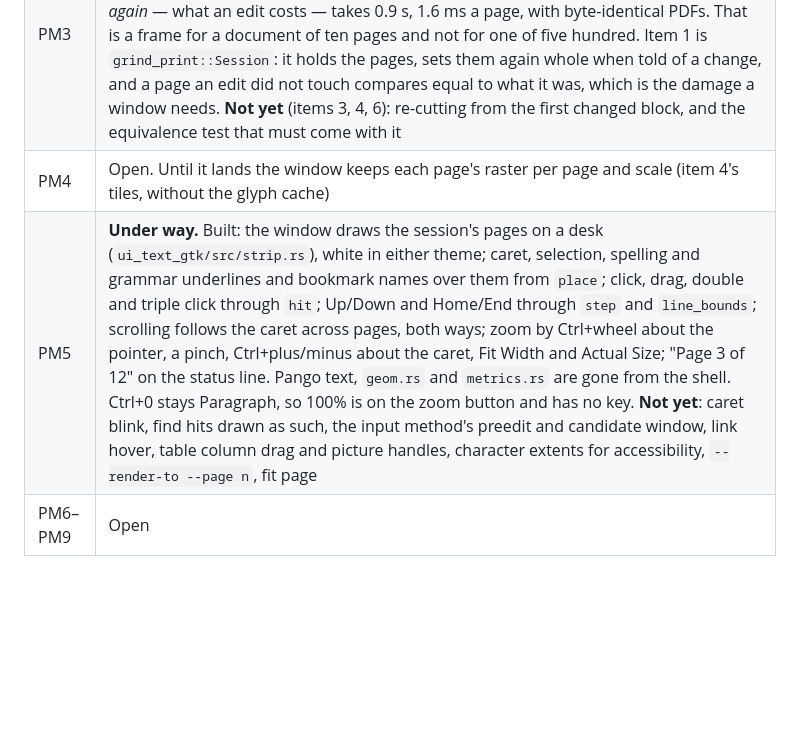
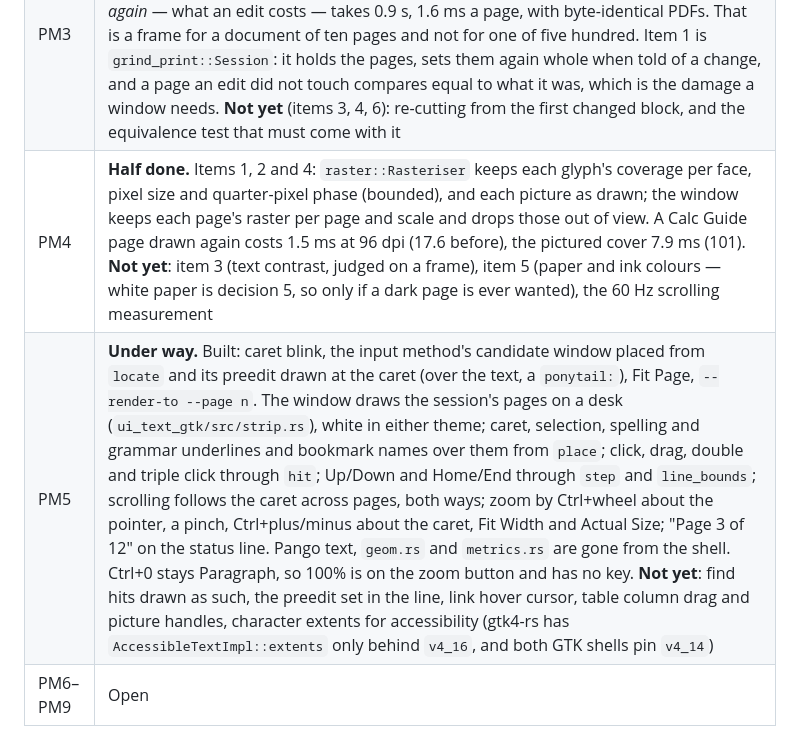
Before and after one commit to fwilhe2/grind, a Markdown page: doc/page-model.md, the part around the change. GitHub-like rendering; blank space fills up the shorter version.

Commit message:
doc/page-model.md: where PM4 and PM5 stand
Co-Authored-By: Claude Opus 5.5 <noreply@anthropic.com>

```diff
--- a/doc/page-model.md
+++ b/doc/page-model.md
@@ -129,8 +129,8 @@ boxes. Both read the same `Layout`, which is why alignment has to move into the
 | PM1 | **Done**: `grind_core::layout::wrap_set` aligns and justifies (`Setting`, `Align`, `Line::shift` and `stretch`), `grind-print` draws from it, and a caret motion through `Faces` sees the paragraph's indent, tabs and alignment. Item 3 turned out to hold already: measured over the Calc Guide's 564 pages, no drawn piece ends more than 0.005 pt from where the layout put its last caret — a piece is cut at run and line boundaries, where shaping it alone and shaping its run whole agree. Its test waits for PM2's line boxes, which carry the offsets it needs. Item 4 stays as `doc/text-layout.md` cost 1 names it |
 | PM2 | **Done**: `grind_print::place` (`LineBox`, `locate`, `hit`, `selection`) over the line boxes typesetting leaves on each page; `grind text locate` and `hit`. A motion by a screenful is `App::caret_line` with a count, as it was, and a page's first caret is `Page::start`. A picture's caption has no carets of its own yet (`ponytail:` in `print/src/text.rs`) |
 | PM3 | **Half done.** What is kept: every advance a `Typesetter` has measured, and every layout an `App` has made (keyed by the text, how its runs are set, the measure, the `Setting` and `Metrics::identity`). Setting the Calc Guide went from 5.6 s to 1.5 s, and setting it *again* — what an edit costs — takes 0.9 s, 1.6 ms a page, with byte-identical PDFs. That is a frame for a document of ten pages and not for one of five hundred. Item 1 is `grind_print::Session`: it holds the pages, sets them again whole when told of a change, and a page an edit did not touch compares equal to what it was, which is the damage a window needs. **Not yet** (items 3, 4, 6): re-cutting from the first changed block, and the equivalence test that must come with it |
-| PM4 | Open. Until it lands the window keeps each page's raster per page and scale (item 4's tiles, without the glyph cache) |
-| PM5 | **Under way.** Built: the window draws the session's pages on a desk (`ui_text_gtk/src/strip.rs`), white in either theme; caret, selection, spelling and grammar underlines and bookmark names over them from `place`; click, drag, double and triple click through `hit`; Up/Down and Home/End through `step` and `line_bounds`; scrolling follows the caret across pages, both ways; zoom by Ctrl+wheel about the pointer, a pinch, Ctrl+plus/minus about the caret, Fit Width and Actual Size; "Page 3 of 12" on the status line. Pango text, `geom.rs` and `metrics.rs` are gone from the shell. Ctrl+0 stays Paragraph, so 100% is on the zoom button and has no key. **Not yet**: caret blink, find hits drawn as such, the input method's preedit and candidate window, link hover, table column drag and picture handles, character extents for accessibility, `--render-to --page n`, fit page |
+| PM4 | **Half done.** Items 1, 2 and 4: `raster::Rasteriser` keeps each glyph's coverage per face, pixel size and quarter-pixel phase (bounded), and each picture as drawn; the window keeps each page's raster per page and scale and drops those out of view. A Calc Guide page drawn again costs 1.5 ms at 96 dpi (17.6 before), the pictured cover 7.9 ms (101). **Not yet**: item 3 (text contrast, judged on a frame), item 5 (paper and ink colours — white paper is decision 5, so only if a dark page is ever wanted), the 60 Hz scrolling measurement |
+| PM5 | **Under way.** Built: caret blink, the input method's candidate window placed from `locate` and its preedit drawn at the caret (over the text, a `ponytail:`), Fit Page, `--render-to --page n`. The window draws the session's pages on a desk (`ui_text_gtk/src/strip.rs`), white in either theme; caret, selection, spelling and grammar underlines and bookmark names over them from `place`; click, drag, double and triple click through `hit`; Up/Down and Home/End through `step` and `line_bounds`; scrolling follows the caret across pages, both ways; zoom by Ctrl+wheel about the pointer, a pinch, Ctrl+plus/minus about the caret, Fit Width and Actual Size; "Page 3 of 12" on the status line. Pango text, `geom.rs` and `metrics.rs` are gone from the shell. Ctrl+0 stays Paragraph, so 100% is on the zoom button and has no key. **Not yet**: find hits drawn as such, the preedit set in the line, link hover cursor, table column drag and picture handles, character extents for accessibility (gtk4-rs has `AccessibleTextImpl::extents` only behind `v4_16`, and both GTK shells pin `v4_14`) |
 | PM6–PM9 | Open |
 
 Each ends green on its own. A capability gets its line in `examples/sample-text.sh`, its row in
```
